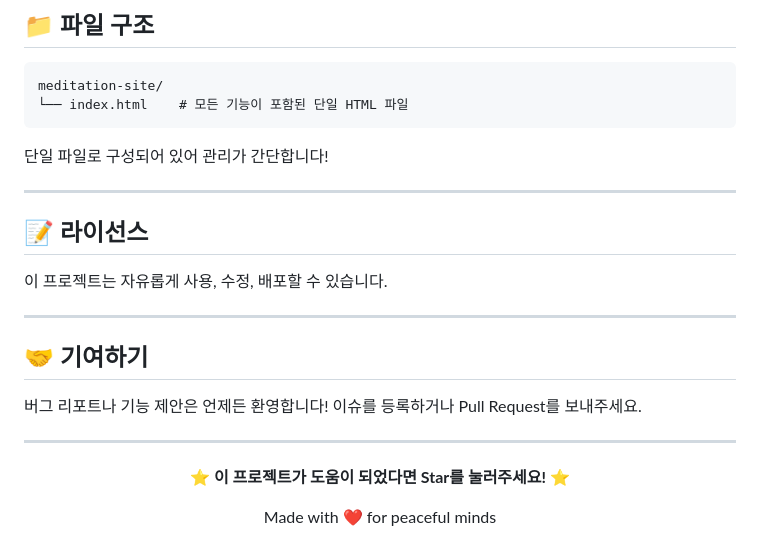
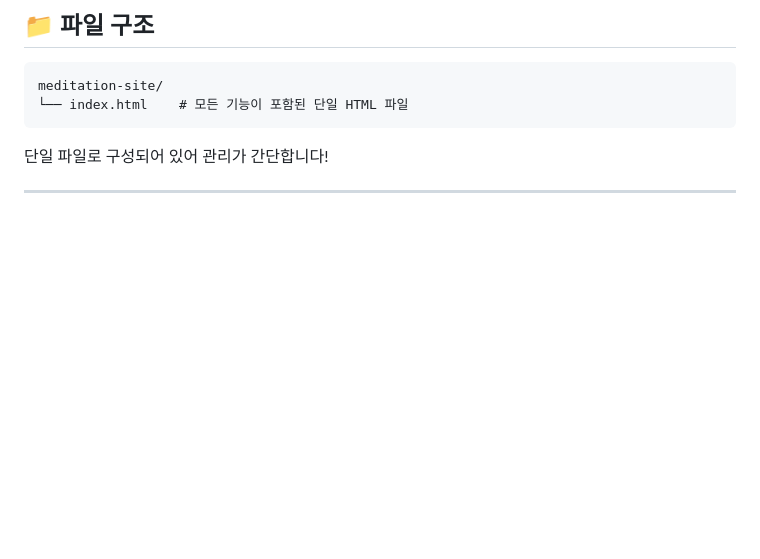
Before and after one commit to dogfightda84/Sample-Guide-Portal, a Markdown page: README.md, the part around the change. GitHub-like rendering; blank space fills up the shorter version.

```diff
--- a/README.md
+++ b/README.md
@@ -158,22 +158,5 @@ meditation-site/
 
 ---
 
-## 📝 라이선스
-
-이 프로젝트는 자유롭게 사용, 수정, 배포할 수 있습니다.
-
----
-
-## 🤝 기여하기
-
-버그 리포트나 기능 제안은 언제든 환영합니다! 이슈를 등록하거나 Pull Request를 보내주세요.
-
----
-
-<div align="center">
-
-**⭐ 이 프로젝트가 도움이 되었다면 Star를 눌러주세요! ⭐**
-
-Made with ❤️ for peaceful minds
 
 </div>
```
